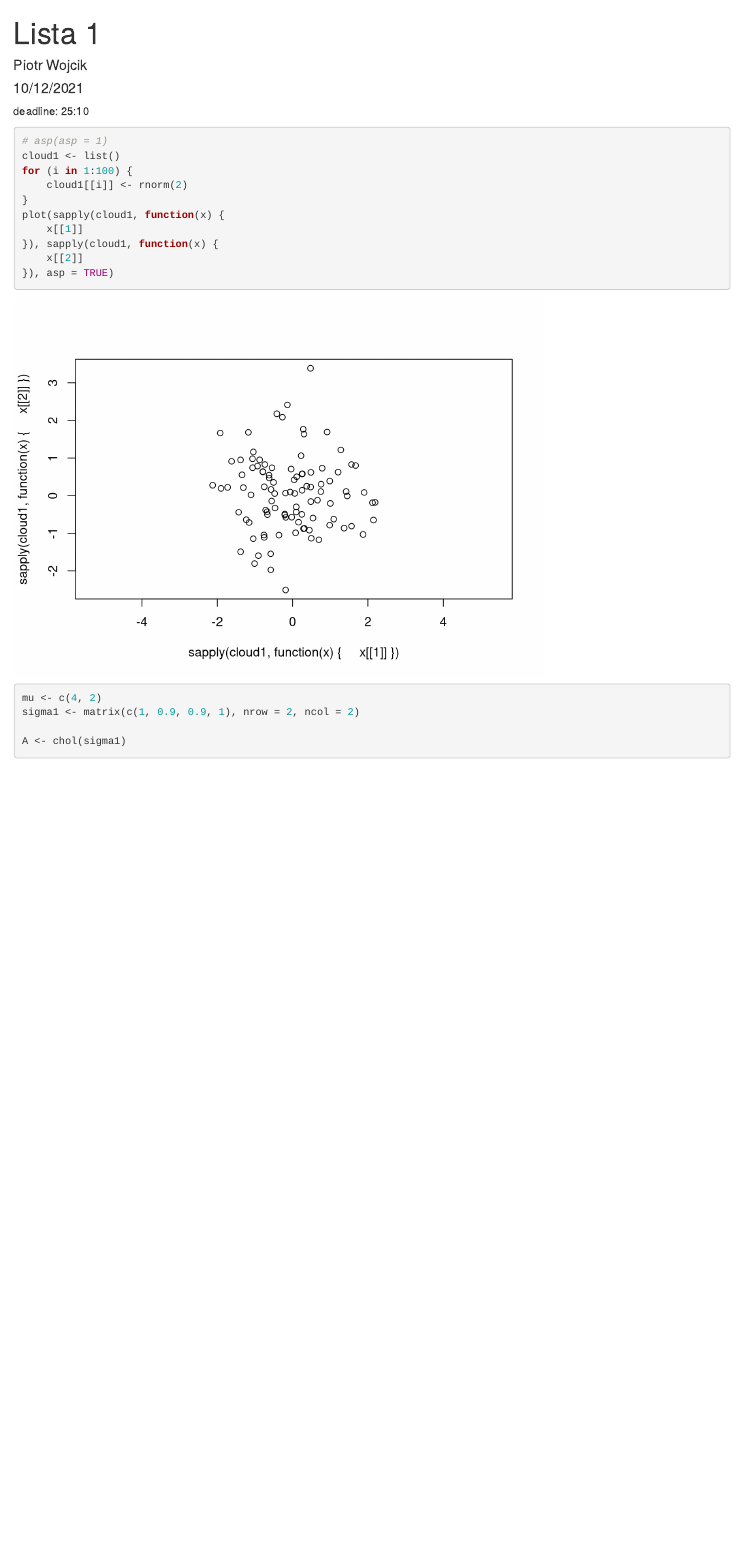
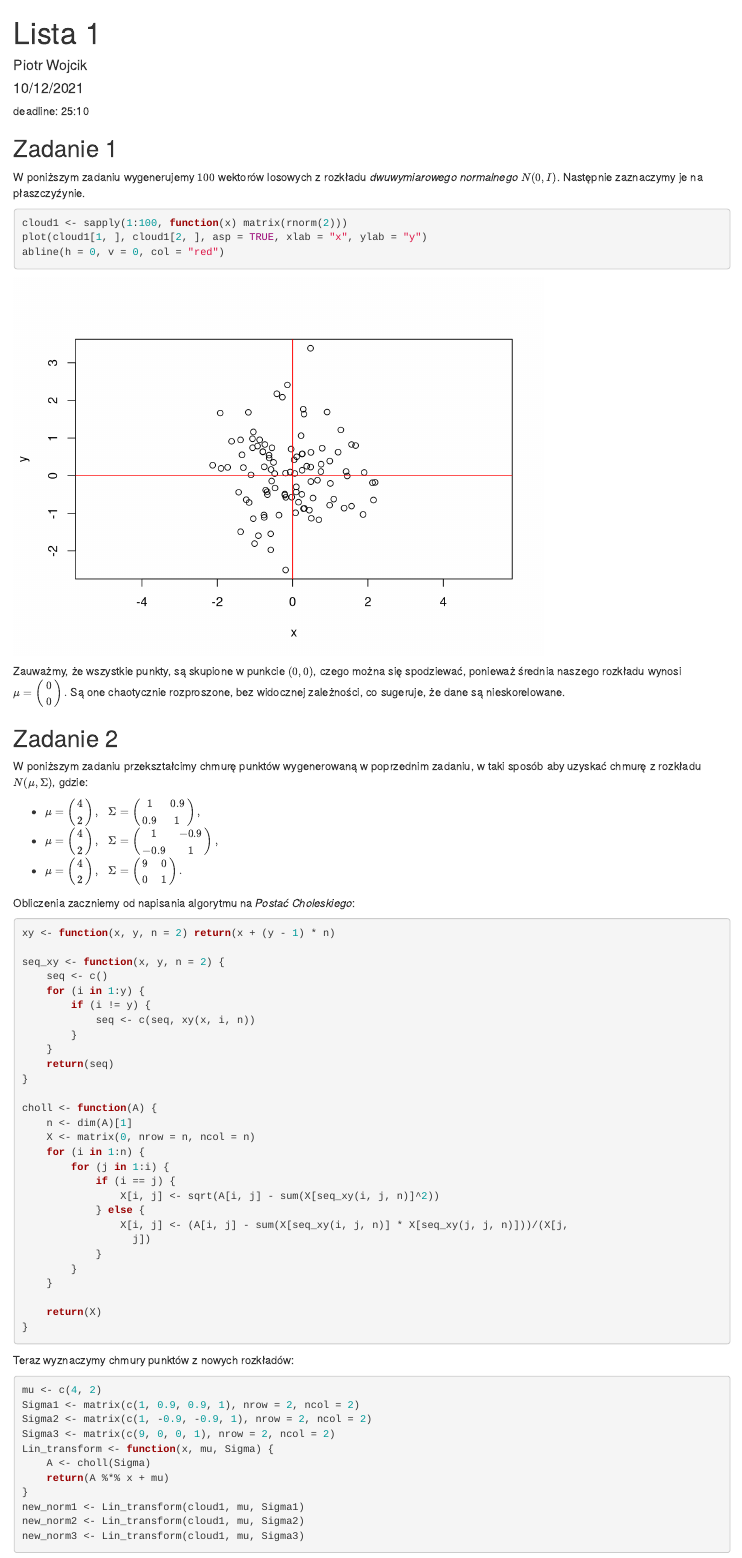
Before and after one commit to PiotrWojcik1/Modele_Liniowe_Lab, an R Markdown document (lista1/source.Rmd): the page in a window 1100 px wide, from its top. Rendered offline with R 4.5, knitr and Pandoc, with nearby package versions; code that draws random numbers runs with fixed seeds of ours.

Commit message:
finish of 1st list

````diff
--- a/lista1/source.Rmd
+++ b/lista1/source.Rmd
@@ -8,16 +8,63 @@ deadline: 25:10
 ```{r setup, include=FALSE}
 knitr::opts_chunk$set(echo = TRUE)
 ```
+<h2>Zadanie 1</h2>
+<p>W poniższym zadaniu wygenerujemy $\small 100$ wektorów losowych z rozkładu <em>dwuwymiarowego normalnego</em> $\small N(0,I)$. Następnie zaznaczymy je na płaszczyźynie.</p>
 
 ```{r code1, echo = TRUE, warning = FALSE, tidy = TRUE}
-#asp(asp = 1)
-cloud1 <- list()
-for(i in 1:100) {
-  cloud1[[i]] <- rnorm(2)
+cloud1 <- sapply(1:100, function(x) matrix(rnorm(2)))
+plot(cloud1[1,], cloud1[2,], asp = TRUE, xlab = "x", ylab = "y")
+abline(h = 0, v = 0, col = "red")
+```
+<p>Zauważmy, że wszystkie punkty, są skupione w punkcie $\small (0,0)$, czego można się spodziewać, ponieważ średnia naszego rozkładu wynosi $\small \mu = \begin{pmatrix} 0 \\ 0 \end{pmatrix}.$ Są one chaotycznie rozproszone, bez widocznej zależności, co sugeruje, że dane są nieskorelowane.</p>
+
+<h2>Zadanie 2</h2>
+<p>W poniższym zadaniu przekształcimy chmurę punktów wygenerowaną w poprzednim zadaniu, w taki sposób aby uzyskać chmurę z rozkładu $\small N(\mu, \Sigma)$, gdzie:</p>
+<ul>
+<li>$\small \mu = \begin{pmatrix} 4 \\ 2 \end{pmatrix}, \hspace{10px} \Sigma = \begin{pmatrix} 1 &  0.9\\ 0.9 & 1 \end{pmatrix},$</li>
+<li>$\small \mu = \begin{pmatrix} 4 \\ 2 \end{pmatrix}, \hspace{10px} \Sigma = \begin{pmatrix} 1 &  -0.9\\ -0.9 & 1 \end{pmatrix},$</li>
+<li>$\small \mu = \begin{pmatrix} 4 \\ 2 \end{pmatrix}, \hspace{10px} \Sigma = \begin{pmatrix} 9 &  0\\ 0 & 1 \end{pmatrix}.$</li>
+</ul>
+<p>Obliczenia zaczniemy od napisania algorytmu na <em>Postać Choleskiego</em>:</p>
+```{r cholAlg, echo = TRUE, warning = FALSE, tidy = TRUE}
+xy <- function(x, y, n = 2) return(x + (y-1)*n)
+
+seq_xy <- function(x,y,n=2) {
+  seq <- c()
+  for(i in 1:y) {
+    if(i != y) {
+      seq <- c(seq, xy(x, i, n))
+    }
+  }
+  return(seq)
 }
-plot(sapply(cloud1, function(x){x[[1]]}),sapply(cloud1, function(x){x[[2]]}), asp = TRUE)
+
+choll <- function(A) {
+  n <- dim(A)[1]
+  X <- matrix(0, nrow = n, ncol = n)
+  for(i in 1:n) {
+    for(j in 1:i) {
+      if(i == j) {
+        X[i,j] <- sqrt(A[i,j] - sum(X[seq_xy(i,j,n)]^2))
+      } else {
+        X[i,j] <- (A[i,j] - sum(X[seq_xy(i,j,n)]*X[seq_xy(j,j,n)])) / (X[j,j])
+      }
+    }
+  }
+
+  return(X)
+}
 ```
-
+<p>Teraz wyznaczymy chmury punktów z nowych rozkładów:</p>
 ```{r code2, echo = TRUE, warning = FALSE, tidy = TRUE}
 mu <- c(4,2)
-sigma1 <- matrix(c(1, 0.9, 0.9, 1), nrow = 2, ncol = 2)
+Sigma1 <- matrix(c(1, 0.9, 0.9, 1), nrow = 2, ncol = 2)
+Sigma2 <- matrix(c(1, -0.9, -0.9, 1), nrow = 2, ncol = 2)
+Sigma3 <- matrix(c(9, 0, 0, 1), nrow = 2, ncol = 2)
+Lin_transform <- function(x, mu, Sigma) {
+  A <- choll(Sigma)
+  return(A%*%x + mu)
+}
+new_norm1 <- Lin_transform(cloud1, mu, Sigma1)
+new_norm2 <- Lin_transform(cloud1, mu, Sigma2)
+new_norm3 <- Lin_transform(cloud1, mu, Sigma3)
@@ -24,2 +91 @@ sigma1 <- matrix(c(1, 0.9, 0.9, 1), nrow = 2, ncol = 2)
 
-A <- chol(sigma1)
````
Also changed, not shown: lista1/source.html, lista1/source.Rmd (51 more changed lines).
